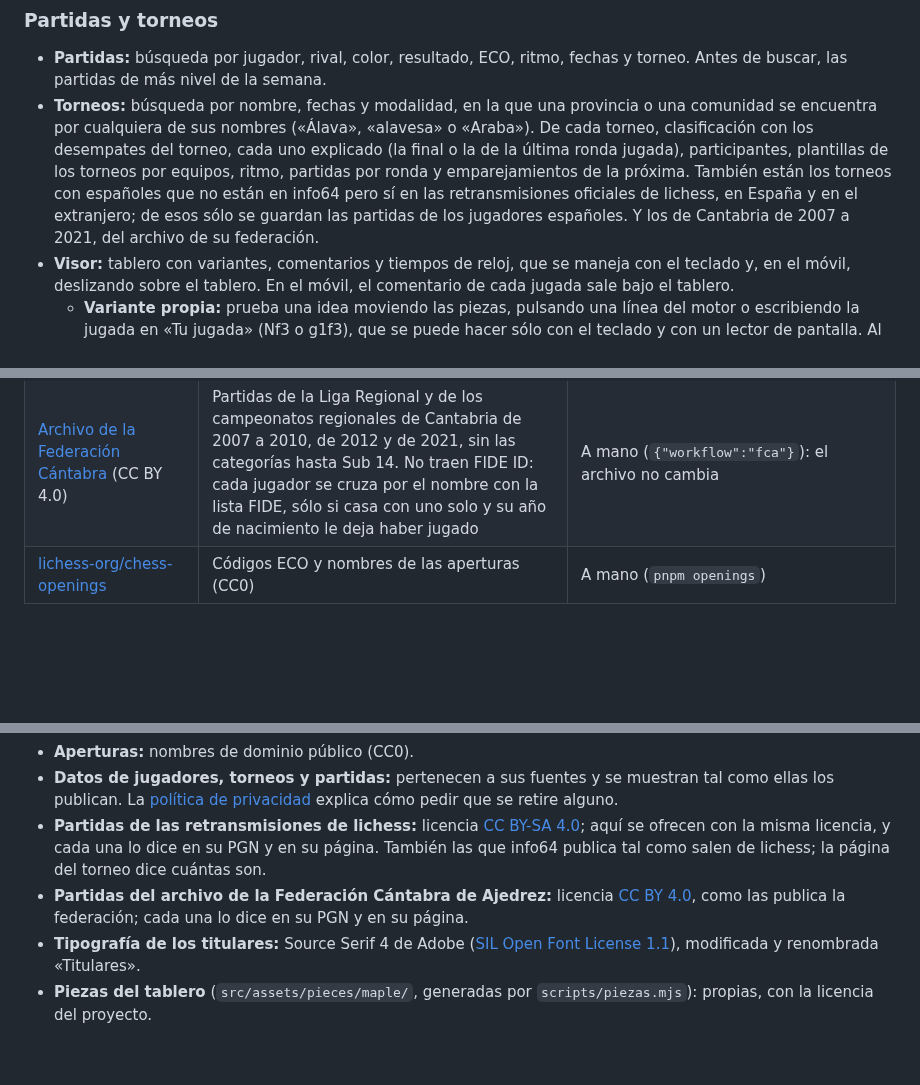
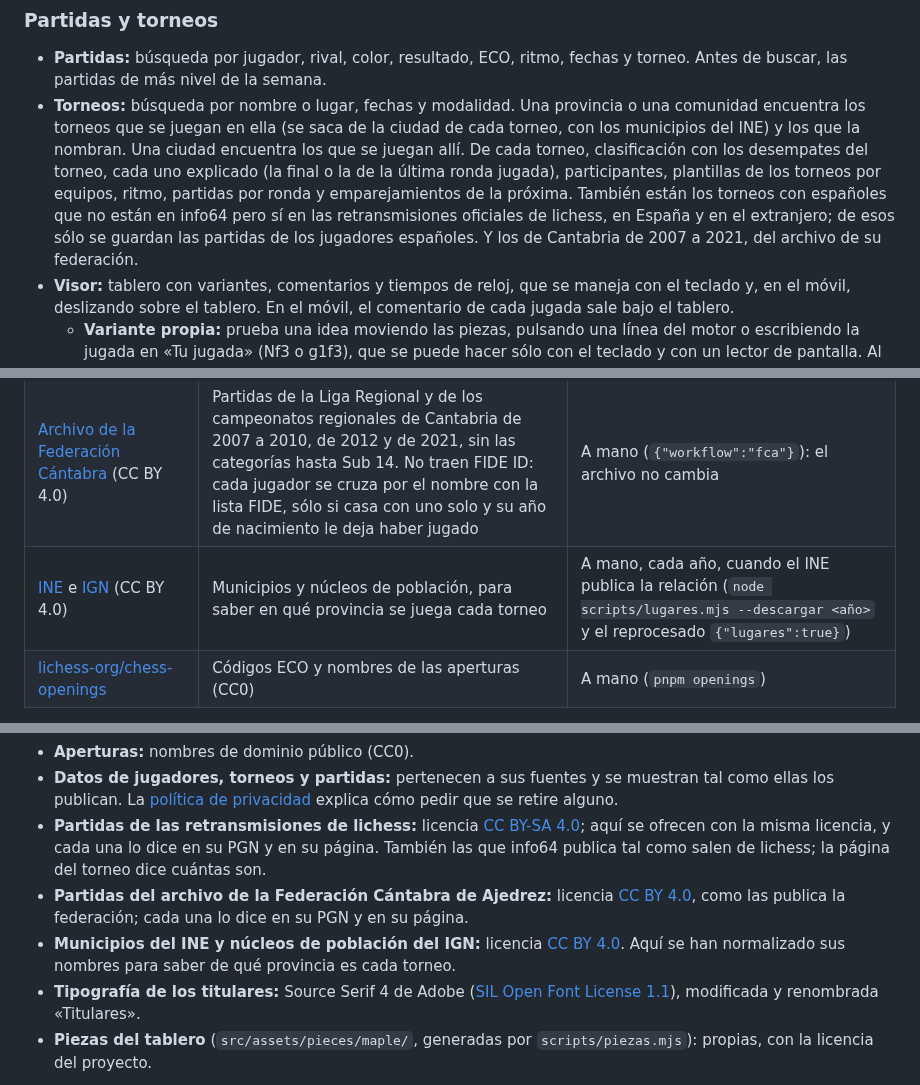
Before and after one commit to jorgeabf/maplechess, a Markdown page: README.md, 3 parts joined by grey strips. Rendered like a GitHub page; blank space fills up the shorter version.

Commit message:
CLAUDE.md y README: buscar torneos por dónde se juegan
Co-Authored-By: Claude Opus 5.5 <noreply@anthropic.com>

```diff
--- a/README.md
+++ b/README.md
@@ -100,7 +100,7 @@ De quien puede ser menor de edad (cumple 18 años o menos este año, según la l
 ### Partidas y torneos
 
 - **Partidas:** búsqueda por jugador, rival, color, resultado, ECO, ritmo, fechas y torneo. Antes de buscar, las partidas de más nivel de la semana.
-- **Torneos:** búsqueda por nombre, fechas y modalidad, en la que una provincia o una comunidad se encuentra por cualquiera de sus nombres («Álava», «alavesa» o «Araba»). De cada torneo, clasificación con los desempates del torneo, cada uno explicado (la final o la de la última ronda jugada), participantes, plantillas de los torneos por equipos, ritmo, partidas por ronda y emparejamientos de la próxima. También están los torneos con españoles que no están en info64 pero sí en las retransmisiones oficiales de lichess, en España y en el extranjero; de esos sólo se guardan las partidas de los jugadores españoles. Y los de Cantabria de 2007 a 2021, del archivo de su federación.
+- **Torneos:** búsqueda por nombre o lugar, fechas y modalidad. Una provincia o una comunidad encuentra los torneos que se juegan en ella (se saca de la ciudad de cada torneo, con los municipios del INE) y los que la nombran. Una ciudad encuentra los que se juegan allí. De cada torneo, clasificación con los desempates del torneo, cada uno explicado (la final o la de la última ronda jugada), participantes, plantillas de los torneos por equipos, ritmo, partidas por ronda y emparejamientos de la próxima. También están los torneos con españoles que no están en info64 pero sí en las retransmisiones oficiales de lichess, en España y en el extranjero; de esos sólo se guardan las partidas de los jugadores españoles. Y los de Cantabria de 2007 a 2021, del archivo de su federación.
 - **Visor:** tablero con variantes, comentarios y tiempos de reloj, que se maneja con el teclado y, en el móvil, deslizando sobre el tablero. En el móvil, el comentario de cada jugada sale bajo el tablero.
   - **Variante propia:** prueba una idea moviendo las piezas, pulsando una línea del motor o escribiendo la jugada en «Tu jugada» (Nf3 o g1f3), que se puede hacer sólo con el teclado y con un lector de pantalla. Al coronar, eliges la pieza. La partida no cambia, y «Volver a la partida» te lleva a donde estabas.
   - **Compartir la variante:** va en la dirección de la página, y «Copiar enlace» la copia. Quien abra el enlace ve la misma posición, con tu variante.
@@ -161,6 +161,7 @@ flowchart LR
 | [Lista FIDE](https://ratings.fide.com/download_lists.phtml) | Jugadores de la federación española: título, ELO estándar, rápido y blitz, sexo, año de nacimiento (no se muestra el de los menores ni el de quien pide ocultarlo) y si está activo. También el ELO estándar de la lista anterior, para ver quién sube | El día 3 de cada mes |
 | [Retransmisiones de lichess](https://lichess.org/broadcast) (CC BY-SA 4.0) | Partidas de los torneos que info64 enlaza a una retransmisión y no publica en PGN, y de las retransmisiones oficiales con jugadores españoles, en España y en el extranjero | Con info64 y cada día a las 06:30 UTC |
 | [Archivo de la Federación Cántabra](https://www.fcajedrez.es/partidas/) (CC BY 4.0) | Partidas de la Liga Regional y de los campeonatos regionales de Cantabria de 2007 a 2010, de 2012 y de 2021, sin las categorías hasta Sub 14. No traen FIDE ID: cada jugador se cruza por el nombre con la lista FIDE, sólo si casa con uno solo y su año de nacimiento le deja haber jugado | A mano (`{"workflow":"fca"}`): el archivo no cambia |
+| [INE](https://www.ine.es/daco/daco42/codmun/26codmun.xlsx) e [IGN](https://api-features.ign.es/collections/nuc) (CC BY 4.0) | Municipios y núcleos de población, para saber en qué provincia se juega cada torneo | A mano, cada año, cuando el INE publica la relación (`node scripts/lugares.mjs --descargar <año>` y el reprocesado `{"lugares":true}`) |
 | [lichess-org/chess-openings](https://github.com/lichess-org/chess-openings) | Códigos ECO y nombres de las aperturas (CC0) | A mano (`pnpm openings`) |
 
 La ingesta es educada con las fuentes: como mucho una petición por segundo a info64 y, a lichess, una cada vez, con pausa entre una y otra y con un token de sólo lectura, como pide su API. Siempre con un User-Agent que la identifica.
@@ -316,5 +317,6 @@ Necesita una cuenta de Cloudflare con **Workers Paid**: la importación de la li
 - **Datos de jugadores, torneos y partidas:** pertenecen a sus fuentes y se muestran tal como ellas los publican. La [política de privacidad](https://maplechess.es/privacidad#oposicion) explica cómo pedir que se retire alguno.
 - **Partidas de las retransmisiones de lichess:** licencia [CC BY-SA 4.0](https://creativecommons.org/licenses/by-sa/4.0/deed.es); aquí se ofrecen con la misma licencia, y cada una lo dice en su PGN y en su página. También las que info64 publica tal como salen de lichess; la página del torneo dice cuántas son.
 - **Partidas del archivo de la Federación Cántabra de Ajedrez:** licencia [CC BY 4.0](https://creativecommons.org/licenses/by/4.0/deed.es), como las publica la federación; cada una lo dice en su PGN y en su página.
+- **Municipios del INE y núcleos de población del IGN:** licencia [CC BY 4.0](https://creativecommons.org/licenses/by/4.0/deed.es). Aquí se han normalizado sus nombres para saber de qué provincia es cada torneo.
 - **Tipografía de los titulares:** Source Serif 4 de Adobe ([SIL Open Font License 1.1](public/fonts/OFL.txt)), modificada y renombrada «Titulares».
 - **Piezas del tablero** (`src/assets/pieces/maple/`, generadas por `scripts/piezas.mjs`): propias, con la licencia del proyecto.
```
Also changed, not shown: CLAUDE.md (+30 -9 lines).
